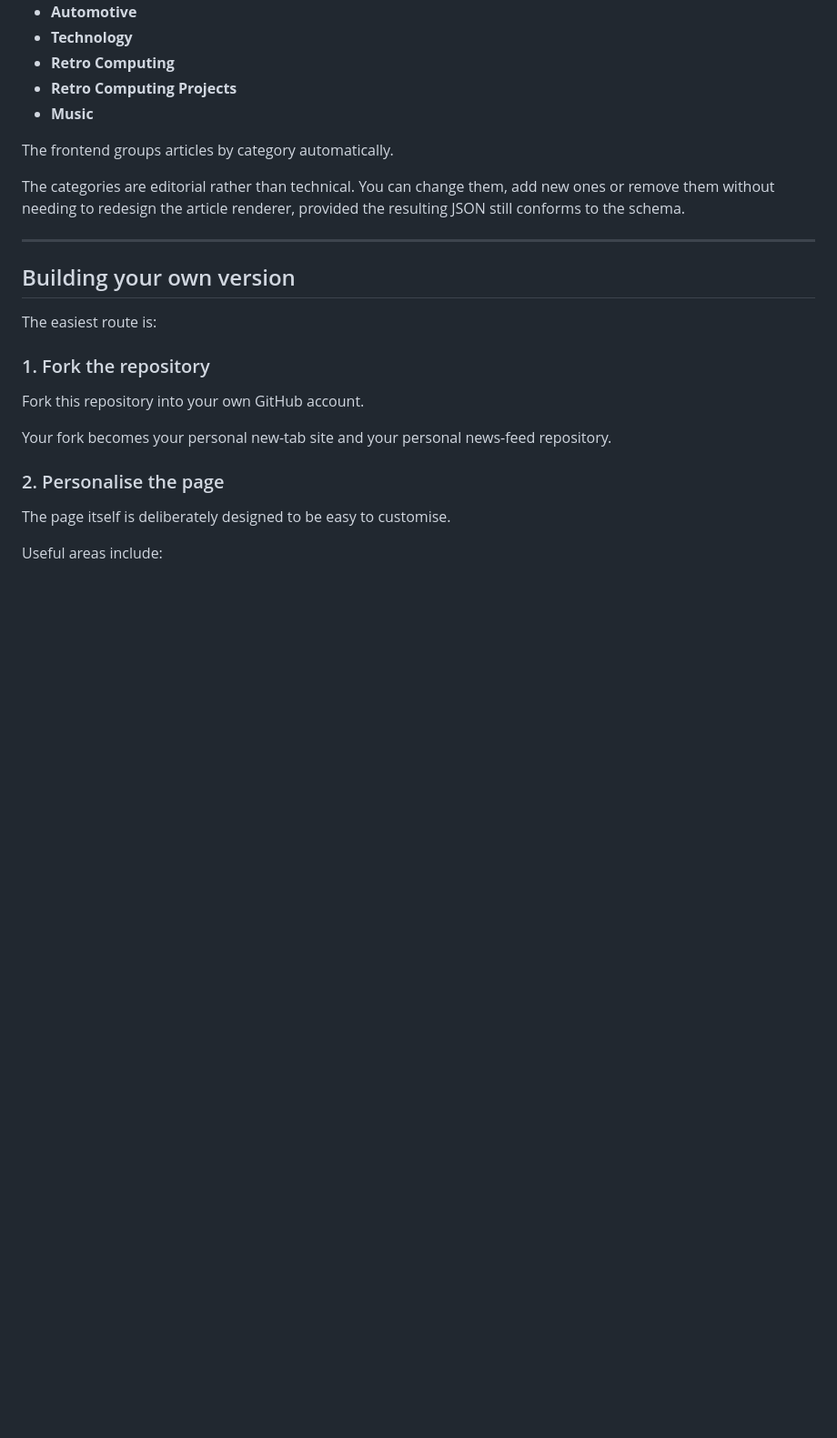
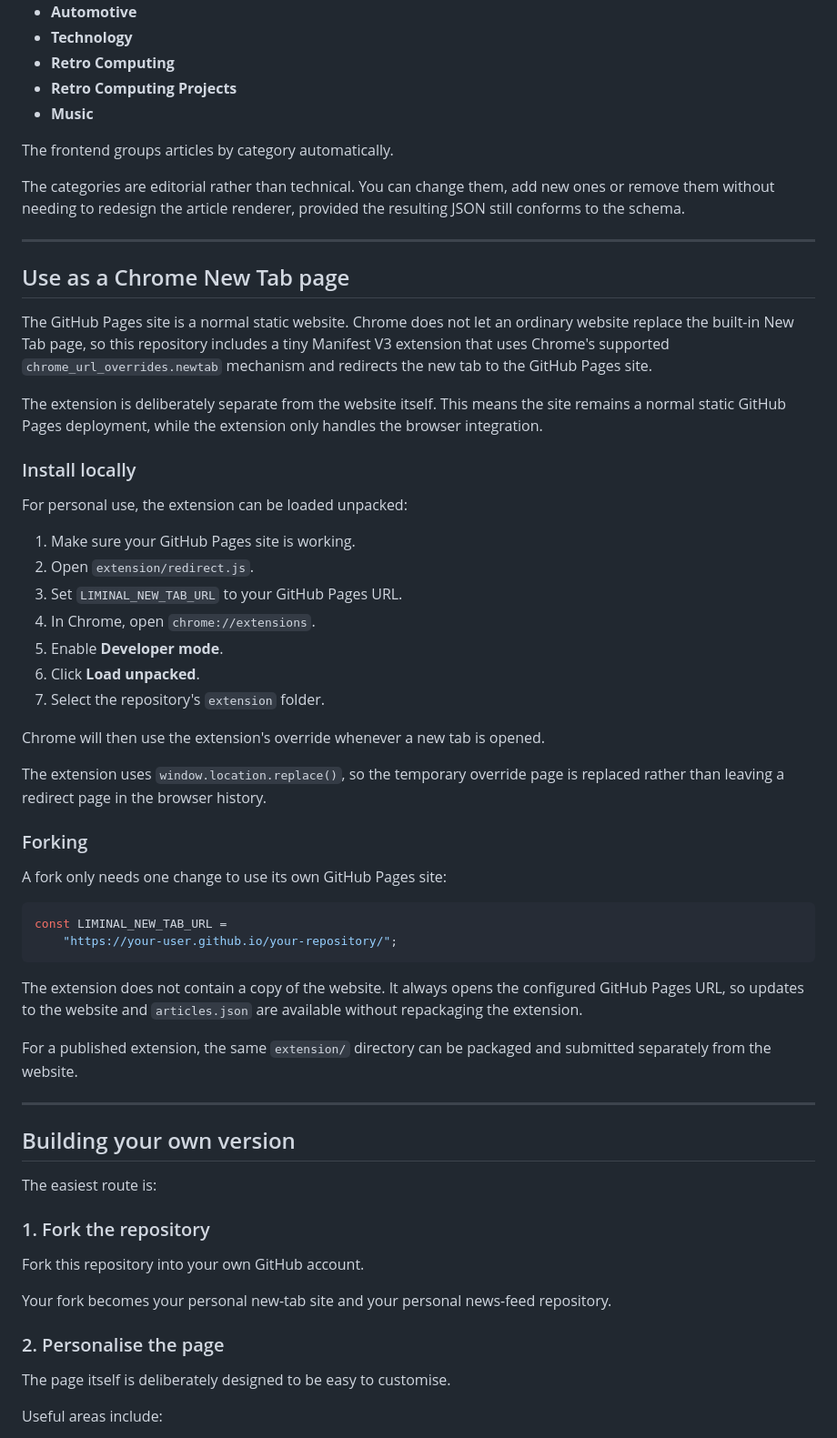
Before and after one commit to elaverick/newtab, a Markdown page: README.md, the part around the change. Shown at 91% size. Drawn GitHub-style; blank space fills up the shorter version.

Commit message:
Document Chrome new tab extension

````diff
--- a/README.md
+++ b/README.md
@@ -182,6 +182,43 @@ The current feed contains five categories:
 The frontend groups articles by category automatically.
 
 The categories are editorial rather than technical. You can change them, add new ones or remove them without needing to redesign the article renderer, provided the resulting JSON still conforms to the schema.
+
+---
+
+## Use as a Chrome New Tab page
+
+The GitHub Pages site is a normal static website. Chrome does not let an ordinary website replace the built-in New Tab page, so this repository includes a tiny Manifest V3 extension that uses Chrome's supported `chrome_url_overrides.newtab` mechanism and redirects the new tab to the GitHub Pages site.
+
+The extension is deliberately separate from the website itself. This means the site remains a normal static GitHub Pages deployment, while the extension only handles the browser integration.
+
+### Install locally
+
+For personal use, the extension can be loaded unpacked:
+
+1. Make sure your GitHub Pages site is working.
+2. Open `extension/redirect.js`.
+3. Set `LIMINAL_NEW_TAB_URL` to your GitHub Pages URL.
+4. In Chrome, open `chrome://extensions`.
+5. Enable **Developer mode**.
+6. Click **Load unpacked**.
+7. Select the repository's `extension` folder.
+
+Chrome will then use the extension's override whenever a new tab is opened.
+
+The extension uses `window.location.replace()`, so the temporary override page is replaced rather than leaving a redirect page in the browser history.
+
+### Forking
+
+A fork only needs one change to use its own GitHub Pages site:
+
+```js
+const LIMINAL_NEW_TAB_URL =
+    "https://your-user.github.io/your-repository/";
+```
+
+The extension does not contain a copy of the website. It always opens the configured GitHub Pages URL, so updates to the website and `articles.json` are available without repackaging the extension.
+
+For a published extension, the same `extension/` directory can be packaged and submitted separately from the website.
 
 ---
 
````
